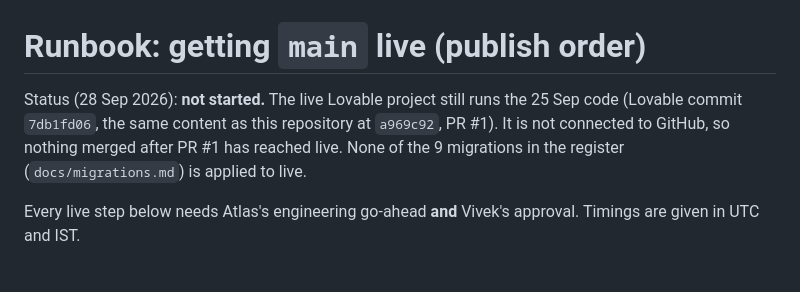
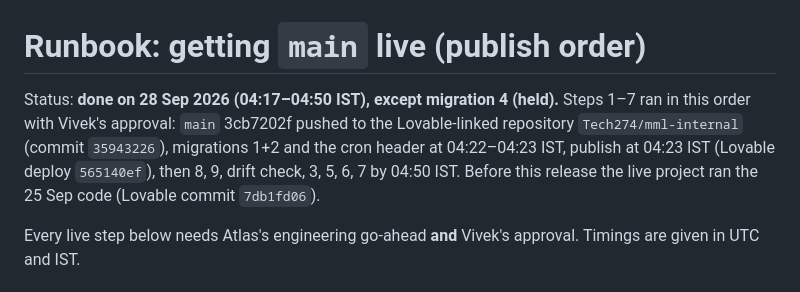
Before and after one commit to Tech274/mml-transaction-hub, a Markdown page: docs/runbooks/publish-main.md, the part around the change. GitHub-like rendering.

```diff
--- a/docs/runbooks/publish-main.md
+++ b/docs/runbooks/publish-main.md
@@ -1,9 +1,10 @@
 # Runbook: getting `main` live (publish order)
 
-Status (28 Sep 2026): **not started.** The live Lovable project still runs the 25 Sep code
-(Lovable commit `7db1fd06`, the same content as this repository at `a969c92`, PR #1). It is not
-connected to GitHub, so nothing merged after PR #1 has reached live. None of the 9 migrations in the
-register (`docs/migrations.md`) is applied to live.
+Status: **done on 28 Sep 2026 (04:17–04:50 IST), except migration 4 (held).** Steps 1–7 ran in
+this order with Vivek's approval: `main` 3cb7202f pushed to the Lovable-linked repository
+`Tech274/mml-internal` (commit `35943226`), migrations 1+2 and the cron header at 04:22–04:23 IST,
+publish at 04:23 IST (Lovable deploy `565140ef`), then 8, 9, drift check, 3, 5, 6, 7 by 04:50 IST.
+Before this release the live project ran the 25 Sep code (Lovable commit `7db1fd06`).
 
 Every live step below needs Atlas's engineering go-ahead **and** Vivek's approval. Timings are
 given in UTC and IST.
```
Also changed, not shown: docs/migrations.md (+20 -17 lines), docs/runbooks/scrum-89-cron-secret.md (+10 -1 lines).
